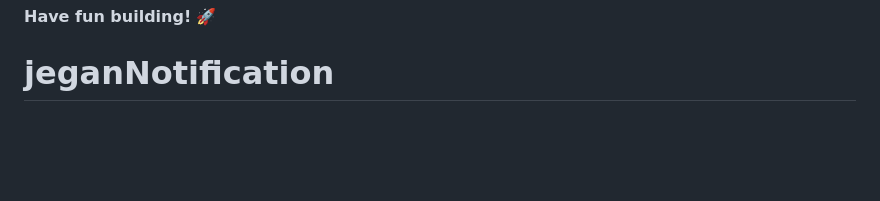
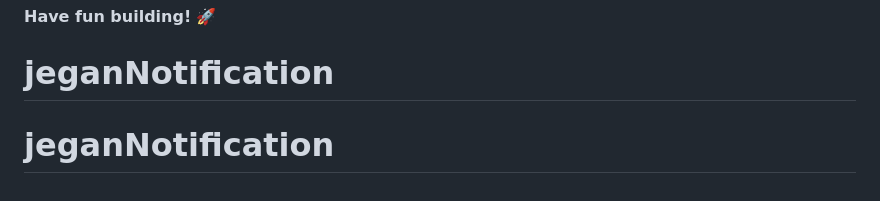
Before and after one commit to 1407jegan/jeganNotification, a Markdown page: README.md, the part around the change. Drawn GitHub-style; blank space fills up the shorter version.

```diff
--- a/README.md
+++ b/README.md
@@ -95,3 +95,4 @@ This challenge is completely free. Please share it with anyone who will find it
 
 **Have fun building!** 🚀
 # jeganNotification
+# jeganNotification
```
